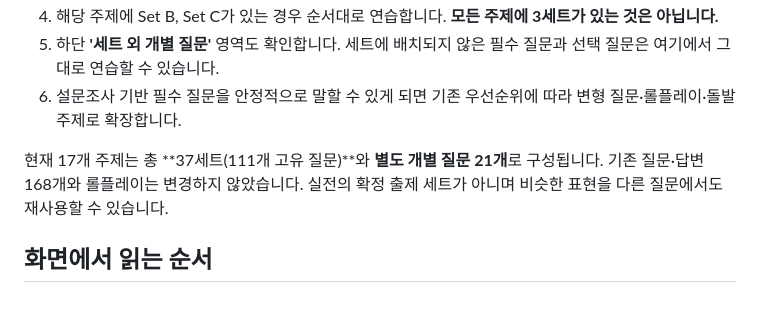
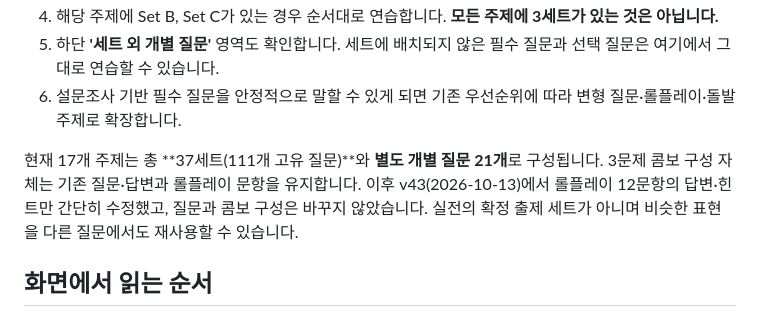
Before and after one commit to sh0427-han/opic_script, a Markdown page: STUDY_GUIDE.md, the part around the change. Drawn GitHub-style.

Commit message:
Document v43 roleplay simplification in STUDY_GUIDE.md

```diff
--- a/STUDY_GUIDE.md
+++ b/STUDY_GUIDE.md
@@ -29,7 +29,7 @@
 5. 하단 **'세트 외 개별 질문'** 영역도 확인합니다. 세트에 배치되지 않은 필수 질문과 선택 질문은 여기에서 그대로 연습할 수 있습니다.
 6. 설문조사 기반 필수 질문을 안정적으로 말할 수 있게 되면 기존 우선순위에 따라 변형 질문·롤플레이·돌발 주제로 확장합니다.
 
-현재 17개 주제는 총 **37세트(111개 고유 질문)**와 **별도 개별 질문 21개**로 구성됩니다. 기존 질문·답변 168개와 롤플레이는 변경하지 않았습니다. 실전의 확정 출제 세트가 아니며 비슷한 표현을 다른 질문에서도 재사용할 수 있습니다.
+현재 17개 주제는 총 **37세트(111개 고유 질문)**와 **별도 개별 질문 21개**로 구성됩니다. 3문제 콤보 구성 자체는 기존 질문·답변과 롤플레이 문항을 유지합니다. 이후 v43(2026-10-13)에서 롤플레이 12문항의 답변·힌트만 간단히 수정했고, 질문과 콤보 구성은 바꾸지 않았습니다. 실전의 확정 출제 세트가 아니며 비슷한 표현을 다른 질문에서도 재사용할 수 있습니다.
 
 ## 화면에서 읽는 순서
 
```
